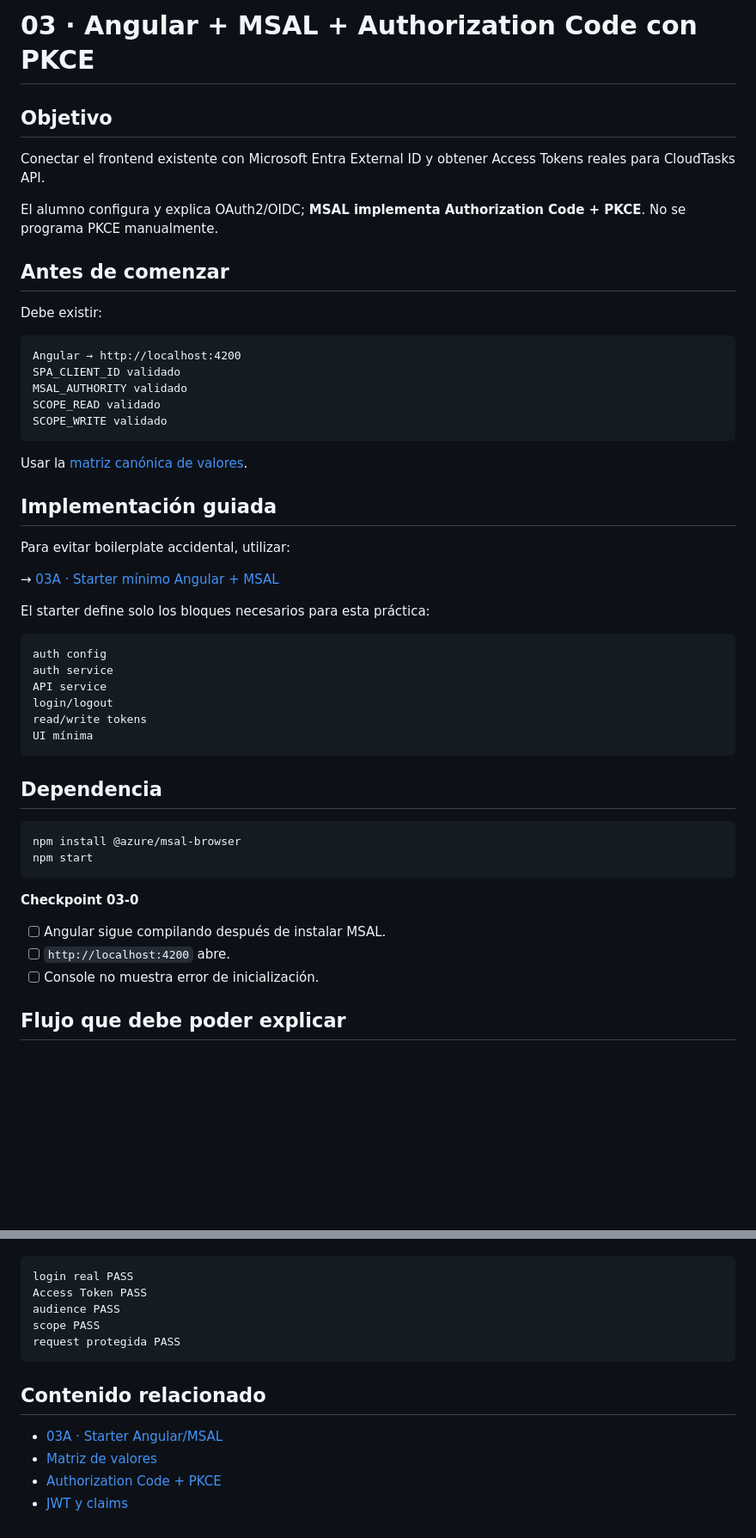
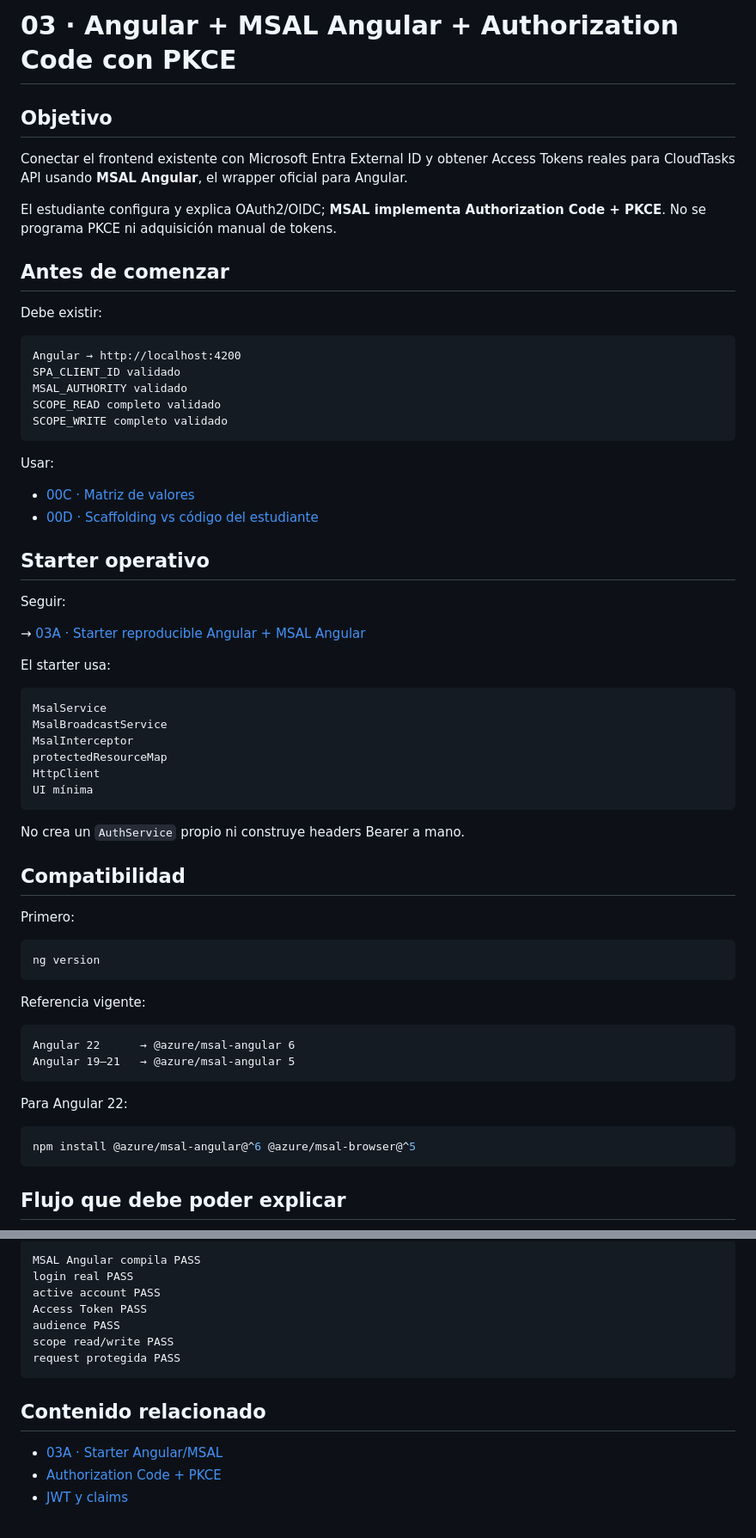
Before and after one commit to cmartinezs/DSY1107-DESARROLLO-CLOUD-NATIVE-I-2026-2, a Markdown page: guias-integradas/ev1/03-angular-msal.md, 2 parts joined by grey strips. Shown at 86% size. GitHub-like rendering; blank space fills up the shorter version.

````diff
--- a/guias-integradas/ev1/03-angular-msal.md
+++ b/guias-integradas/ev1/03-angular-msal.md
@@ -1,10 +1,10 @@
-# 03 · Angular + MSAL + Authorization Code con PKCE
+# 03 · Angular + MSAL Angular + Authorization Code con PKCE
 
 ## Objetivo
 
-Conectar el frontend existente con Microsoft Entra External ID y obtener Access Tokens reales para CloudTasks API.
+Conectar el frontend existente con Microsoft Entra External ID y obtener Access Tokens reales para CloudTasks API usando **MSAL Angular**, el wrapper oficial para Angular.
 
-El alumno configura y explica OAuth2/OIDC; **MSAL implementa Authorization Code + PKCE**. No se programa PKCE manualmente.
+El estudiante configura y explica OAuth2/OIDC; **MSAL implementa Authorization Code + PKCE**. No se programa PKCE ni adquisición manual de tokens.
 
 ## Antes de comenzar
 
@@ -14,41 +14,54 @@ Debe existir:
 Angular → http://localhost:4200
 SPA_CLIENT_ID validado
 MSAL_AUTHORITY validado
-SCOPE_READ validado
-SCOPE_WRITE validado
+SCOPE_READ completo validado
+SCOPE_WRITE completo validado
 ```
 
-Usar la [matriz canónica de valores](./00c-matriz-valores-y-checkpoints.md).
+Usar:
 
-## Implementación guiada
+- [00C · Matriz de valores](./00c-matriz-valores-y-checkpoints.md)
+- [00D · Scaffolding vs código del estudiante](./00d-scaffolding-vs-codigo-estudiante.md)
 
-Para evitar boilerplate accidental, utilizar:
+## Starter operativo
 
-→ [03A · Starter mínimo Angular + MSAL](./03a-starter-angular-msal.md)
+Seguir:
 
-El starter define solo los bloques necesarios para esta práctica:
+→ [03A · Starter reproducible Angular + MSAL Angular](./03a-starter-angular-msal.md)
+
+El starter usa:
 
 ```text
-auth config
-auth service
-API service
-login/logout
-read/write tokens
+MsalService
+MsalBroadcastService
+MsalInterceptor
+protectedResourceMap
+HttpClient
 UI mínima
 ```
 
-## Dependencia
+No crea un `AuthService` propio ni construye headers Bearer a mano.
+
+## Compatibilidad
+
+Primero:
 
 ```bash
-npm install @azure/msal-browser
-npm start
+ng version
 ```
 
-**Checkpoint 03-0**
+Referencia vigente:
 
-- [ ] Angular sigue compilando después de instalar MSAL.
-- [ ] `http://localhost:4200` abre.
-- [ ] Console no muestra error de inicialización.
+```text
+Angular 22      → @azure/msal-angular 6
+Angular 19–21   → @azure/msal-angular 5
+```
+
+Para Angular 22:
+
+```bash
+npm install @azure/msal-angular@^6 @azure/msal-browser@^5
+```
 
 ## Flujo que debe poder explicar
 
@@ -142,14 +172,15 @@ No continuar hasta obtener simultáneamente:
 ```text
+MSAL Angular compila PASS
 login real PASS
+active account PASS
 Access Token PASS
 audience PASS
-scope PASS
+scope read/write PASS
 request protegida PASS
 ```
 
 ## Contenido relacionado
 
 - [03A · Starter Angular/MSAL](./03a-starter-angular-msal.md)
-- [Matriz de valores](./00c-matriz-valores-y-checkpoints.md)
 - [Authorization Code + PKCE](../../semanas/semana-02/01-oauth2-oidc/07-authorization-code-pkce/README.md)
 - [JWT y claims](../../semanas/semana-03/01-jwt-claims.md)
````
Also changed, not shown: other parts of guias-integradas/ev1/03-angular-msal.md (+53 -36 lines).
